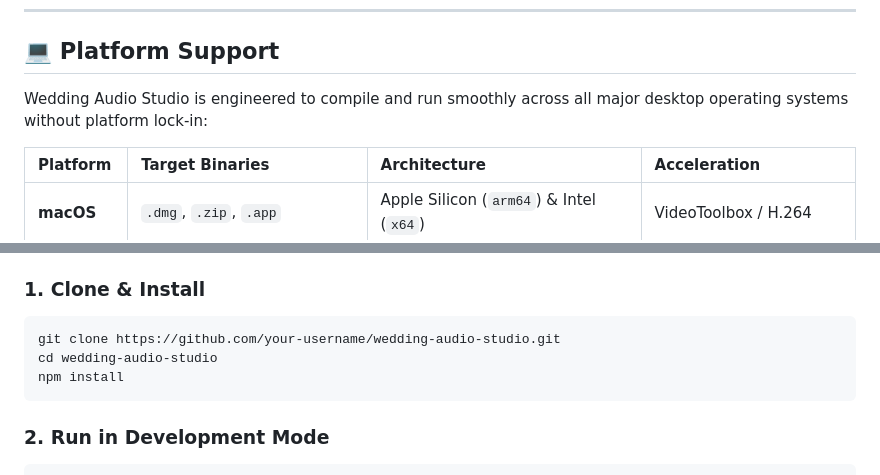
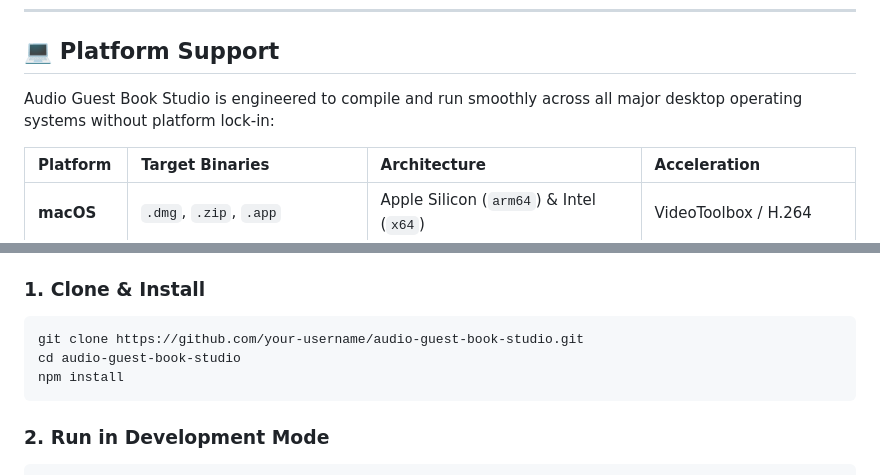
Before and after one commit to EdgarsKalnins/audio-guest-book-studio, a Markdown page: README.md, 2 parts joined by grey strips. Drawn GitHub-style.

````diff
--- a/README.md
+++ b/README.md
@@ -137,7 +182,7 @@ Every module in this project is strictly decoupled, strongly typed, and thorough
 
 ## 💻 Platform Support
 
-Wedding Audio Studio is engineered to compile and run smoothly across all major desktop operating systems without platform lock-in:
+Audio Guest Book Studio is engineered to compile and run smoothly across all major desktop operating systems without platform lock-in:
 
 | Platform | Target Binaries | Architecture | Acceleration |
 | :--- | :--- | :--- | :--- |
@@ -155,8 +200,8 @@ Wedding Audio Studio is engineered to compile and run smoothly across all major
 
 ### 1. Clone & Install
 ```bash
-git clone https://github.com/your-username/wedding-audio-studio.git
-cd wedding-audio-studio
+git clone https://github.com/your-username/audio-guest-book-studio.git
+cd audio-guest-book-studio
 npm install
 ```
 
````
Also changed, not shown: other parts of README.md (+48 -3 lines), CONTRIBUTING.md (+4 -4 lines), preview-dark.png, preview-light.png, 7 other files.
